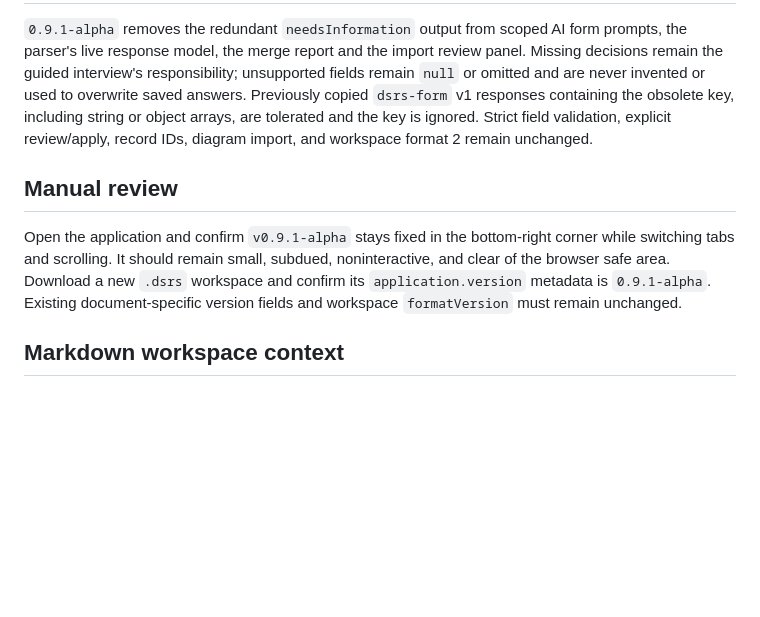
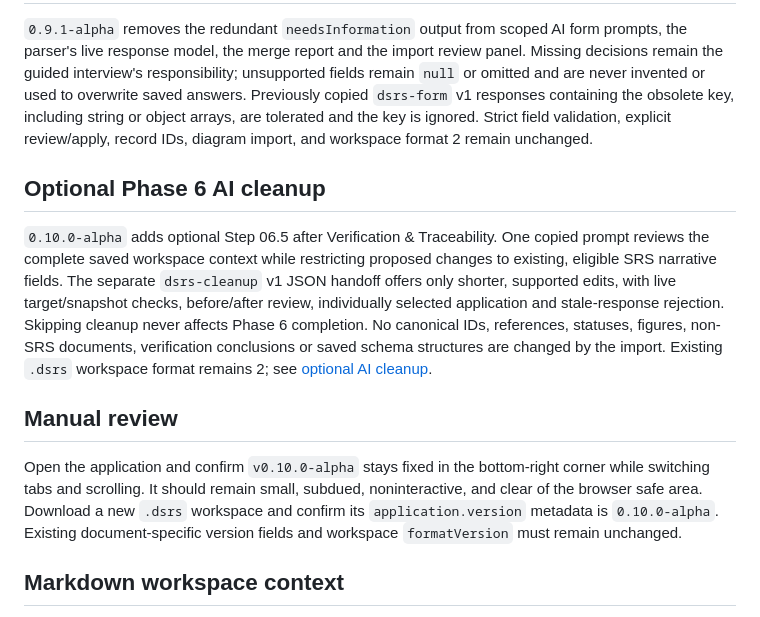
Before and after one commit to FireController1847/ai-dynamic-srs, a Markdown page: docs/app-version.md, the part around the change. Rendered like a GitHub page; blank space fills up the shorter version.

Commit message:
Document v0.10.0-alpha optional AI cleanup capability

```diff
--- a/docs/app-version.md
+++ b/docs/app-version.md
@@ -104,9 +104,13 @@ Because the SRS still has unfinished construction phases and is not yet a comple
 
 `0.9.1-alpha` removes the redundant `needsInformation` output from scoped AI form prompts, the parser's live response model, the merge report and the import review panel. Missing decisions remain the guided interview's responsibility; unsupported fields remain `null` or omitted and are never invented or used to overwrite saved answers. Previously copied `dsrs-form` v1 responses containing the obsolete key, including string or object arrays, are tolerated and the key is ignored. Strict field validation, explicit review/apply, record IDs, diagram import, and workspace format 2 remain unchanged.
 
+## Optional Phase 6 AI cleanup
+
+`0.10.0-alpha` adds optional Step 06.5 after Verification & Traceability. One copied prompt reviews the complete saved workspace context while restricting proposed changes to existing, eligible SRS narrative fields. The separate `dsrs-cleanup` v1 JSON handoff offers only shorter, supported edits, with live target/snapshot checks, before/after review, individually selected application and stale-response rejection. Skipping cleanup never affects Phase 6 completion. No canonical IDs, references, statuses, figures, non-SRS documents, verification conclusions or saved schema structures are changed by the import. Existing `.dsrs` workspace format remains 2; see [optional AI cleanup](ai-cleanup.md).
+
 ## Manual review
 
-Open the application and confirm `v0.9.1-alpha` stays fixed in the bottom-right corner while switching tabs and scrolling. It should remain small, subdued, noninteractive, and clear of the browser safe area. Download a new `.dsrs` workspace and confirm its `application.version` metadata is `0.9.1-alpha`. Existing document-specific version fields and workspace `formatVersion` must remain unchanged.
+Open the application and confirm `v0.10.0-alpha` stays fixed in the bottom-right corner while switching tabs and scrolling. It should remain small, subdued, noninteractive, and clear of the browser safe area. Download a new `.dsrs` workspace and confirm its `application.version` metadata is `0.10.0-alpha`. Existing document-specific version fields and workspace `formatVersion` must remain unchanged.
 
 ## Markdown workspace context
 
```
